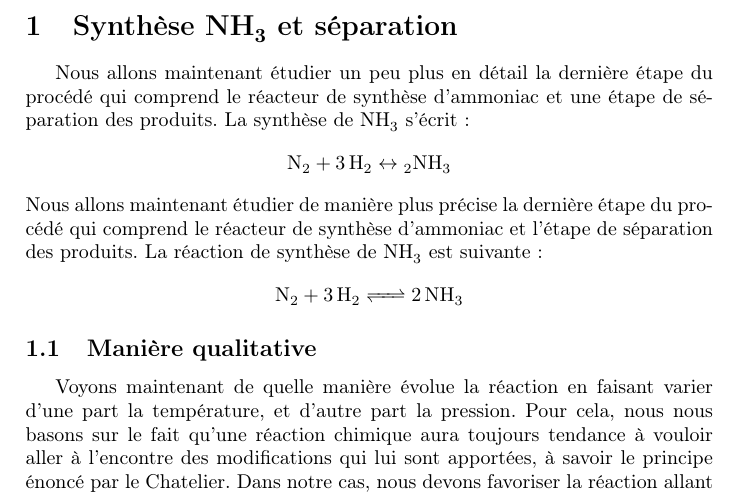
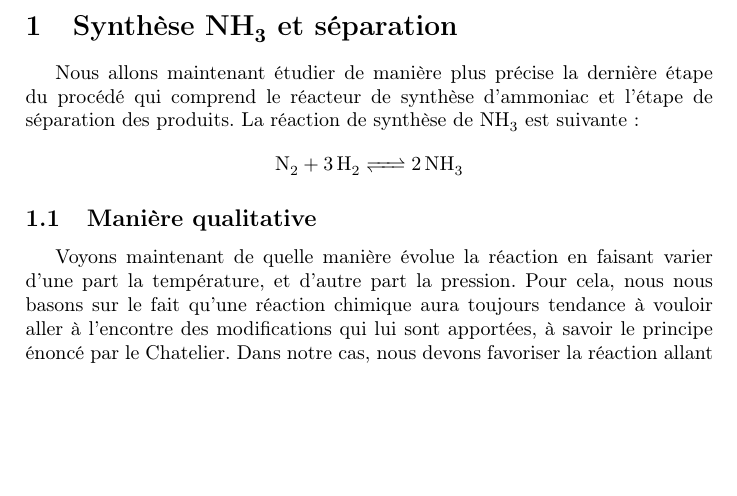
Before and after one commit to FSAB1254/LFSAB1503, a LaTeX document (task2/Task2.1.tex): part of page 1 of 2, cut so that both start at the same text, the shorter picture padded with empty space. Compiled offline with pdfLaTeX.

Commit message:
Again...

```diff
--- a/task2/Task2.1.tex
+++ b/task2/Task2.1.tex
@@ -18,9 +18,6 @@
 
 \section{Synthèse \ce{NH3} et séparation}
 
-Nous allons maintenant étudier un peu plus en détail la dernière étape du procédé qui comprend le réacteur de synthèse d’ammoniac et une étape de séparation des produits.
-La synthèse de \ce{NH3} s'écrit :
-$$ \ce{N_2 + 3H_2 \leftrightarrow 2NH_3}$$
 Nous allons maintenant étudier de manière plus précise la dernière étape du procédé qui comprend le réacteur de synthèse d’ammoniac et l'étape de séparation des produits.
 La réaction de synthèse de \ce{NH3} est suivante :
 $$ \ce{N_2 + 3H2 <=> 2NH3}$$
```
Also changed, not shown: task2/Task2.1.pdf.
